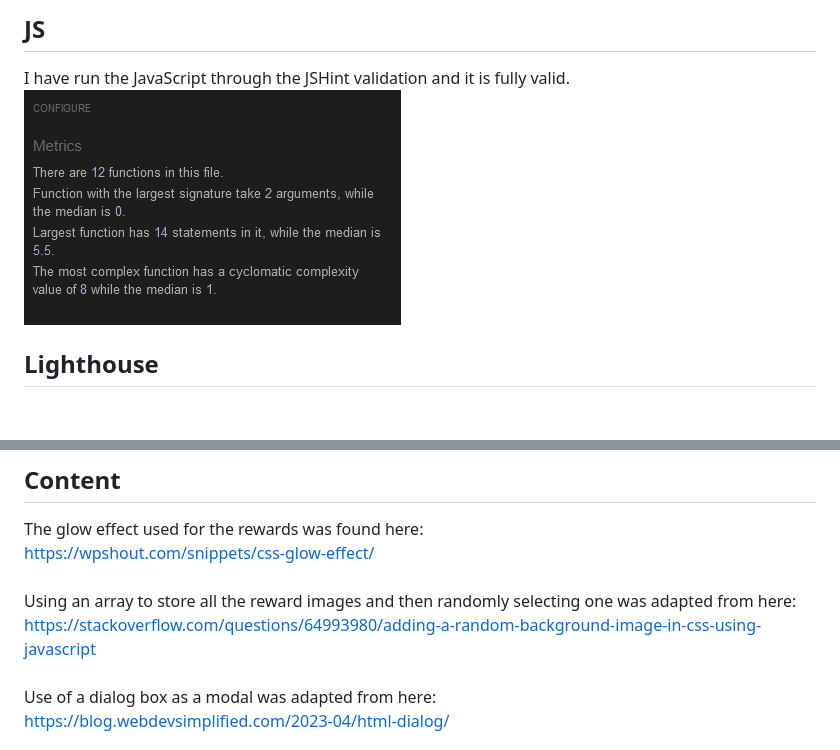
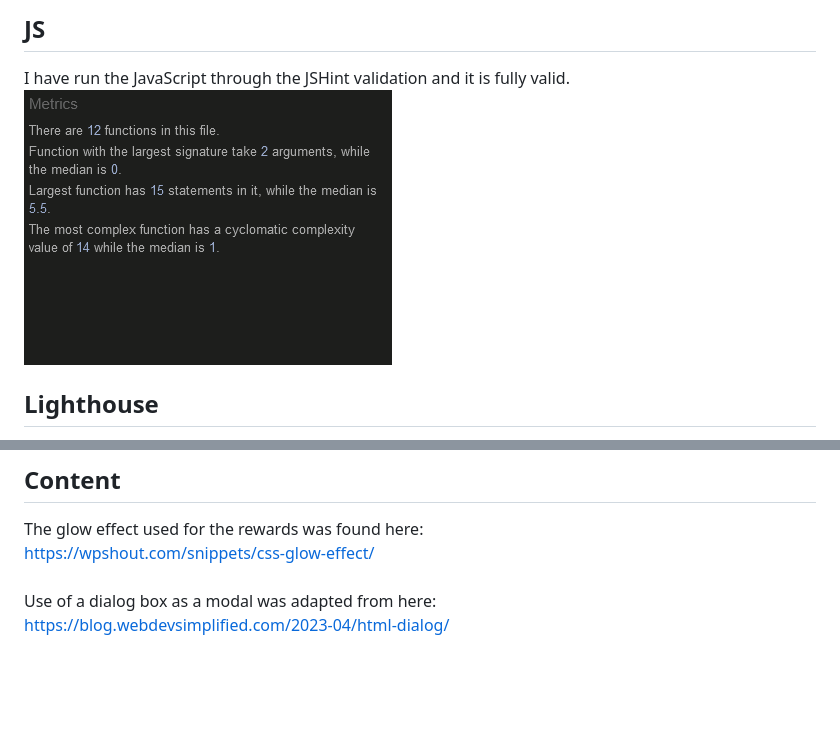
Before and after one commit to Christopher119/Project2-Try-Your-Luck, a Markdown page: README.md, 2 parts joined by grey strips. Drawn GitHub-style; pictures changed too: assets/readme-images/jshint-results.png; blank space fills up the shorter version.

Commit message:
Update: README with new JSHint results.

```diff
--- a/README.md
+++ b/README.md
@@ -194,9 +194,6 @@ The live link can be found here - https://christopher119.github.io/Project2-Try-
 The glow effect used for the rewards was found here:<br>
 https://wpshout.com/snippets/css-glow-effect/<br>
 <br>
-Using an array to store all the reward images and then randomly selecting one was adapted from here:<br>
-https://stackoverflow.com/questions/64993980/adding-a-random-background-image-in-css-using-javascript<br>
-<br>
 Use of a dialog box as a modal was adapted from here:<br>
 https://blog.webdevsimplified.com/2023-04/html-dialog/<br>
 
```
Also changed, not shown: 1 other file.
